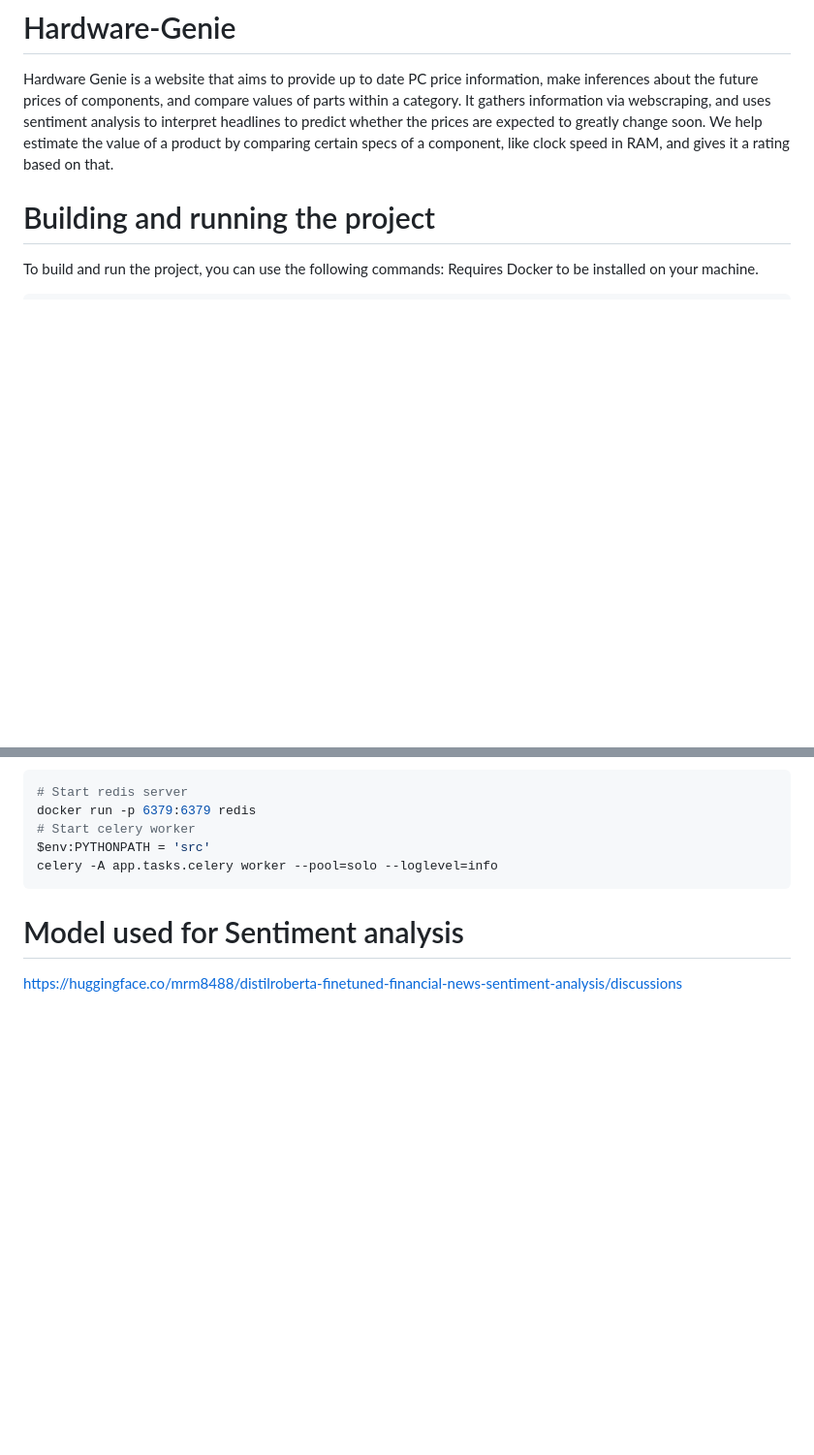
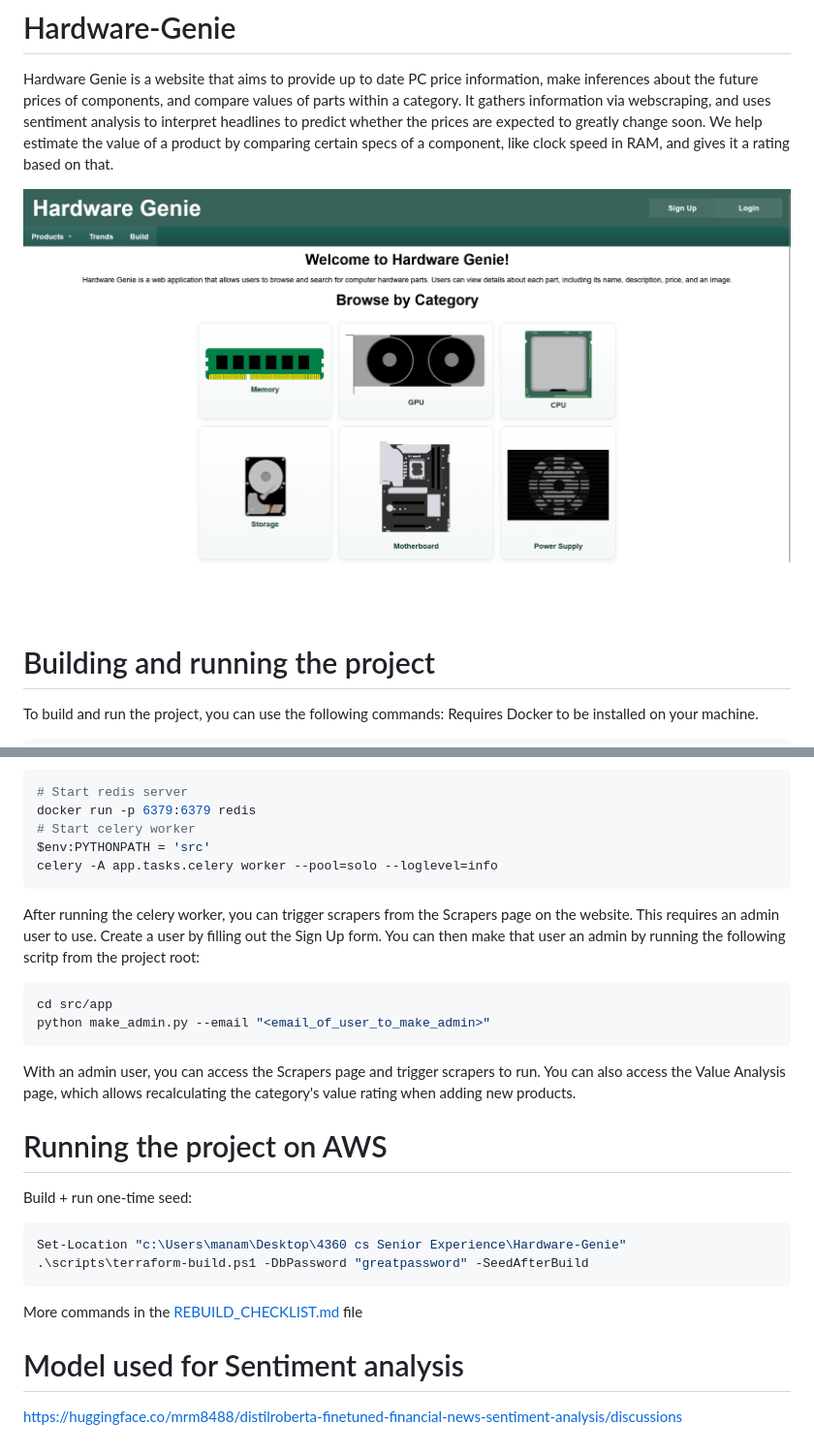
Before and after one commit to Hardware-Genie/Hardware-Genie, a Markdown page: README.md, 2 parts joined by grey strips. Shown at 97% size. Drawn GitHub-style; pictures changed too: pics/FrontPage.png (added); blank space fills up the shorter version.

Commit message:
Updated readme with image and full list of commands
Co-authored-by: Copilot <copilot@github.com>

````diff
--- a/README.md
+++ b/README.md
@@ -1,5 +1,7 @@
 # Hardware-Genie
 Hardware Genie is a website that aims to provide up to date PC price information, make inferences about the future prices of components, and compare values of parts within a category. It gathers information via webscraping, and uses sentiment analysis to interpret headlines to predict whether the prices are expected to greatly change soon. We help estimate the value of a product by comparing certain specs of a component, like clock speed in RAM, and gives it a rating based on that.
+
+![Website Homepage](./pics/FrontPage.png)
 
 # Building and running the project
 To build and run the project, you can use the following commands:
@@ -20,6 +22,22 @@ docker run -p 6379:6379 redis
 $env:PYTHONPATH = 'src'
 celery -A app.tasks.celery worker --pool=solo --loglevel=info
 ```
+After running the celery worker, you can trigger scrapers from the Scrapers page on the website.
+This requires an admin user to use. Create a user by filling out the Sign Up form. You can then make that user an admin by running the following scritp from the project root:
+
+```powershell
+cd src/app
+python make_admin.py --email "<email_of_user_to_make_admin>"
+```
+With an admin user, you can access the Scrapers page and trigger scrapers to run. You can also access the Value Analysis page, which allows recalculating the category's value rating when adding new products.
+
+# Running the project on AWS
+Build + run one-time seed:
+```powershell
+Set-Location "c:\Users\manam\Desktop\4360 cs Senior Experience\Hardware-Genie"
+.\scripts\terraform-build.ps1 -DbPassword "greatpassword" -SeedAfterBuild
+```
+More commands in the [REBUILD_CHECKLIST.md](REBUILD_CHECKLIST.md) file
 
 # Model used for Sentiment analysis
 https://huggingface.co/mrm8488/distilroberta-finetuned-financial-news-sentiment-analysis/discussions
````
